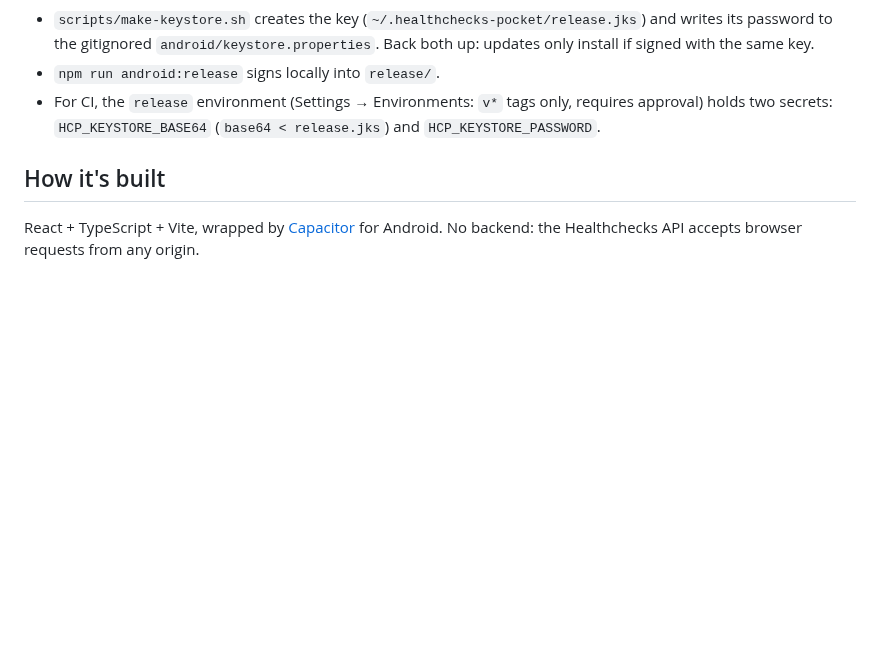
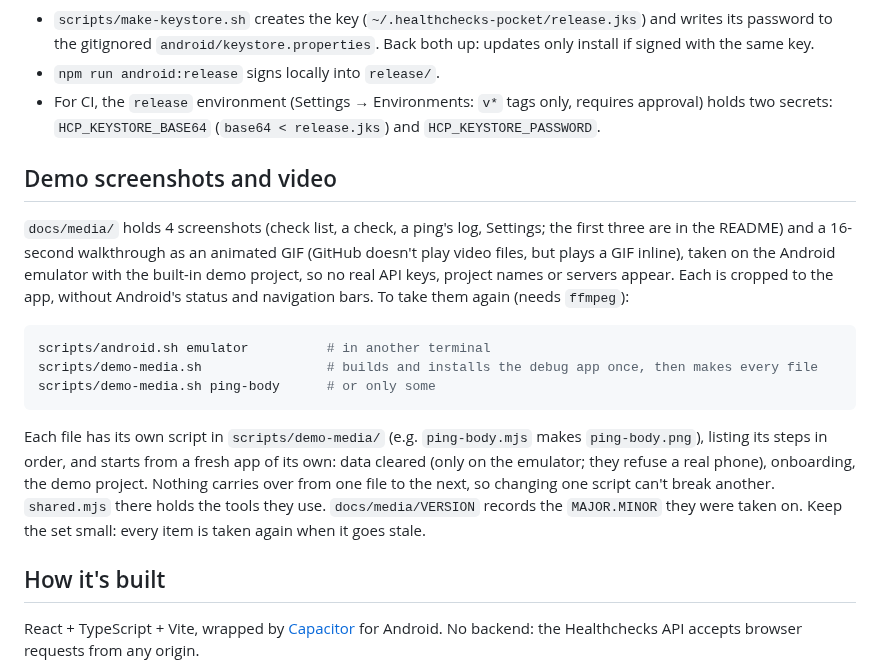
Before and after one commit to Yimaha/healthchecks-pocket, a Markdown page: misc.md, the part around the change. GitHub-like rendering; blank space fills up the shorter version.

````diff
--- a/misc.md
+++ b/misc.md
@@ -31,6 +31,25 @@ an update with a lower one.
 - For CI, the `release` environment (Settings → Environments: `v*` tags only, requires approval) holds two secrets:
   `HCP_KEYSTORE_BASE64` (`base64 < release.jks`) and `HCP_KEYSTORE_PASSWORD`.
 
+## Demo screenshots and video
+
+`docs/media/` holds 4 screenshots (check list, a check, a ping's log, Settings; the first three are in the README)
+and a 16-second walkthrough as an animated GIF (GitHub doesn't play video files, but plays a GIF inline), taken on
+the Android emulator with the built-in demo project, so no real API keys, project names or servers appear. Each is
+cropped to the app, without Android's status and navigation bars. To take them again (needs `ffmpeg`):
+
+```bash
+scripts/android.sh emulator          # in another terminal
+scripts/demo-media.sh                # builds and installs the debug app once, then makes every file
+scripts/demo-media.sh ping-body      # or only some
+```
+
+Each file has its own script in `scripts/demo-media/` (e.g. `ping-body.mjs` makes `ping-body.png`), listing its
+steps in order, and starts from a fresh app of its own: data cleared (only on the emulator; they refuse a real
+phone), onboarding, the demo project. Nothing carries over from one file to the next, so changing one script can't
+break another. `shared.mjs` there holds the tools they use. `docs/media/VERSION` records the `MAJOR.MINOR` they
+were taken on. Keep the set small: every item is taken again when it goes stale.
+
 ## How it's built
 
 React + TypeScript + Vite, wrapped by [Capacitor](https://capacitorjs.com) for Android. No backend: the Healthchecks
````
Also changed, not shown: README.md (+6 -0 lines), docs/media/check-detail.png (added), docs/media/check-list.png (added), docs/media/ping-body.png (added), docs/media/settings.png (added), 9 other files.
